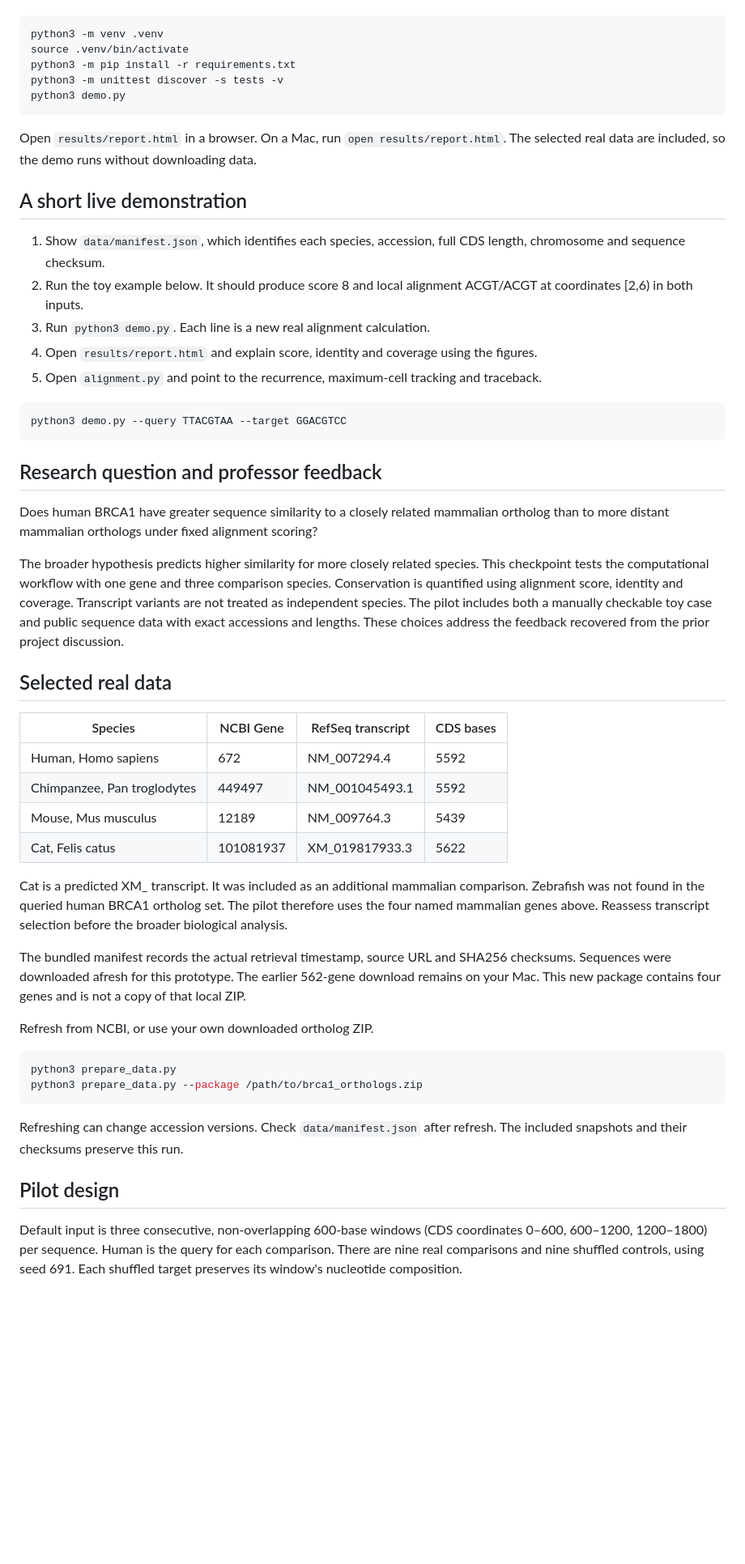
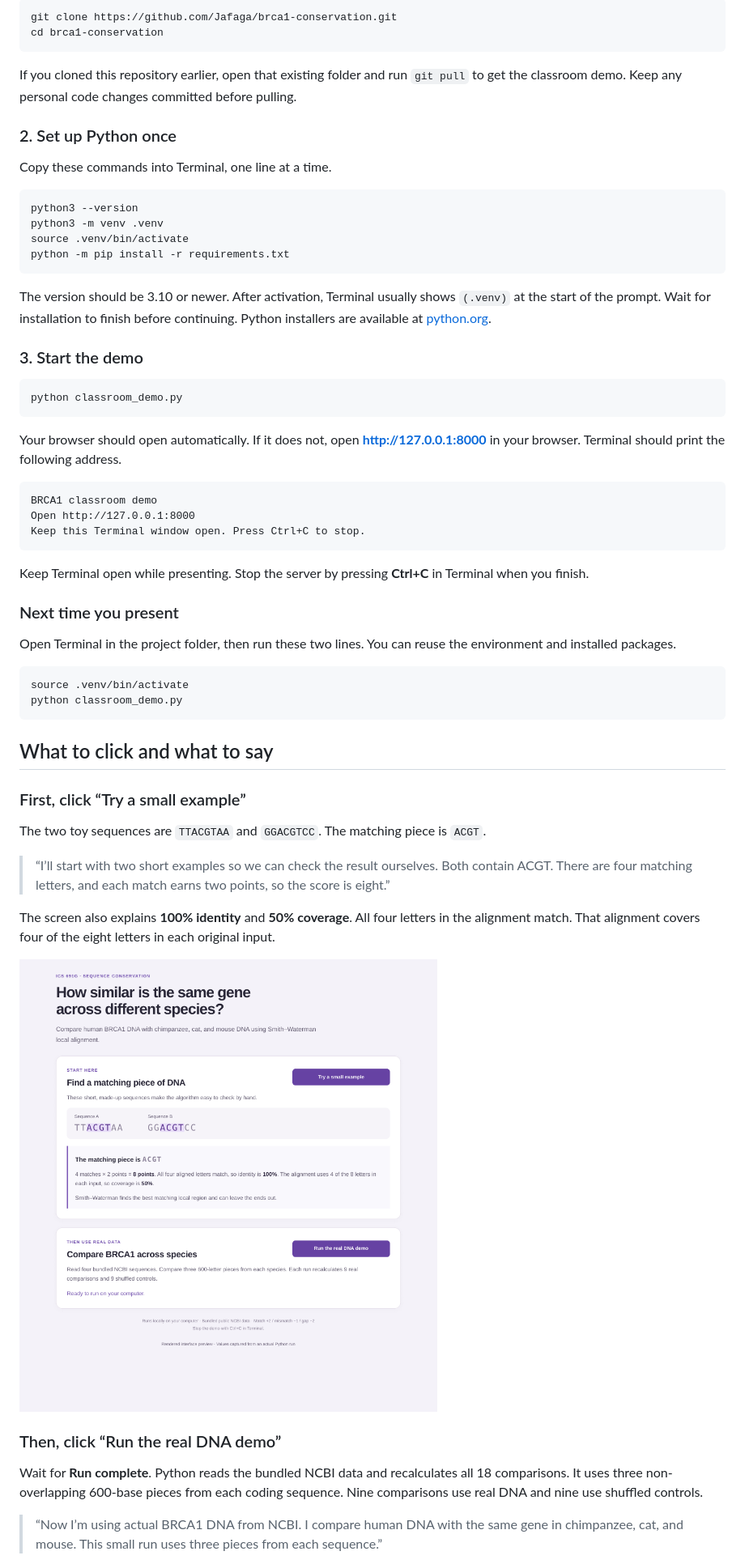
Before and after one commit to Jafaga/brca1-conservation, a Markdown page: README.md, the part around one of its changes. Shown at 81% size. Rendered like a GitHub page; pictures changed too: docs/screenshots/02-small-example.png (added); blank space fills up the shorter version.

Commit message:
Add guided local classroom demo and illustrated setup and presentation instructions

````diff
--- a/README.md
+++ b/README.md
@@ -8,55 +20,64 @@ Install Python 3.10 or newer, then open Terminal in this project folder.
 
 ```bash
+git clone https://github.com/Jafaga/brca1-conservation.git
+cd brca1-conservation
+```
+
+If you cloned this repository earlier, open that existing folder and run `git pull` to get the classroom demo. Keep any personal code changes committed before pulling.
+
+### 2. Set up Python once
+
+Copy these commands into Terminal, one line at a time.
+
+```bash
+python3 --version
 python3 -m venv .venv
 source .venv/bin/activate
-python3 -m pip install -r requirements.txt
-python3 -m unittest discover -s tests -v
-python3 demo.py
+python -m pip install -r requirements.txt
 ```
 
-Open `results/report.html` in a browser. On a Mac, run `open results/report.html`.
-The selected real data are included, so the demo runs without downloading data.
+The version should be 3.10 or newer. After activation, Terminal usually shows `(.venv)` at the start of the prompt. Wait for installation to finish before continuing. Python installers are available at [python.org](https://www.python.org/downloads/).
 
-## A short live demonstration
-
-1. Show `data/manifest.json`, which identifies each species, accession, full CDS length, chromosome and sequence checksum.
-2. Run the toy example below. It should produce score 8 and local alignment ACGT/ACGT at coordinates [2,6) in both inputs.
-3. Run `python3 demo.py`. Each line is a new real alignment calculation.
-4. Open `results/report.html` and explain score, identity and coverage using the figures.
-5. Open `alignment.py` and point to the recurrence, maximum-cell tracking and traceback.
+### 3. Start the demo
 
 ```bash
-python3 demo.py --query TTACGTAA --target GGACGTCC
+python classroom_demo.py
 ```
 
-## Research question and professor feedback
+Your browser should open automatically. If it does not, open **http://127.0.0.1:8000** in your browser. Terminal should print the following address.
 
-Does human BRCA1 have greater sequence similarity to a closely related mammalian ortholog than to more distant mammalian orthologs under fixed alignment scoring?
+```text
+BRCA1 classroom demo
+Open http://127.0.0.1:8000
+Keep this Terminal window open. Press Ctrl+C to stop.
+```
 
-The broader hypothesis predicts higher similarity for more closely related species. This checkpoint tests the computational workflow with one gene and three comparison species. Conservation is quantified using alignment score, identity and coverage. Transcript variants are not treated as independent species. The pilot includes both a manually checkable toy case and public sequence data with exact accessions and lengths. These choices address the feedback recovered from the prior project discussion.
+Keep Terminal open while presenting. Stop the server by pressing **Ctrl+C** in Terminal when you finish.
 
-## Selected real data
+### Next time you present
 
-| Species | NCBI Gene | RefSeq transcript | CDS bases |
-|---|---|---|---|
-| Human, Homo sapiens | 672 | NM_007294.4 | 5592 |
-| Chimpanzee, Pan troglodytes | 449497 | NM_001045493.1 | 5592 |
-| Mouse, Mus musculus | 12189 | NM_009764.3 | 5439 |
-| Cat, Felis catus | 101081937 | XM_019817933.3 | 5622 |
-
-Cat is a predicted XM_ transcript. It was included as an additional mammalian comparison. Zebrafish was not found in the queried human BRCA1 ortholog set. The pilot therefore uses the four named mammalian genes above. Reassess transcript selection before the broader biological analysis.
-
-The bundled manifest records the actual retrieval timestamp, source URL and SHA256 checksums. Sequences were downloaded afresh for this prototype. The earlier 562-gene download remains on your Mac. This new package contains four genes and is not a copy of that local ZIP.
-
-Refresh from NCBI, or use your own downloaded ortholog ZIP.
+Open Terminal in the project folder, then run these two lines. You can reuse the environment and installed packages.
 
 ```bash
-python3 prepare_data.py
-python3 prepare_data.py --package /path/to/brca1_orthologs.zip
+source .venv/bin/activate
+python classroom_demo.py
 ```
 
-Refreshing can change accession versions. Check `data/manifest.json` after refresh. The included snapshots and their checksums preserve this run.
+## What to click and what to say
 
-## Pilot design
+### First, click “Try a small example”
 
-Default input is three consecutive, non-overlapping 600-base windows (CDS coordinates 0–600, 600–1200, 1200–1800) per sequence. Human is the query for each comparison. There are nine real comparisons and nine shuffled controls, using seed 691. Each shuffled target preserves its window's nucleotide composition.
+The two toy sequences are `TTACGTAA` and `GGACGTCC`. The matching piece is `ACGT`.
+
+> “I’ll start with two short examples so we can check the result ourselves. Both contain ACGT. There are four matching letters, and each match earns two points, so the score is eight.”
+
+The screen also explains **100% identity** and **50% coverage**. All four letters in the alignment match. That alignment covers four of the eight letters in each original input.
+
+![Rendered small-example preview using Python results](docs/screenshots/02-small-example.png)
+
+### Then, click “Run the real DNA demo”
+
+Wait for **Run complete**. Python reads the bundled NCBI data and recalculates all 18 comparisons. It uses three non-overlapping 600-base pieces from each coding sequence. Nine comparisons use real DNA and nine use shuffled controls.
+
+> “Now I’m using actual BRCA1 DNA from NCBI. I compare human DNA with the same gene in chimpanzee, cat, and mouse. This small run uses three pieces from each sequence.”
+
````
Also changed, not shown: other parts of README.md (+83 -46 lines), docs/METHODS.md (added, +75 -0 lines), docs/screenshots/00-download-zip.jpg (added), docs/screenshots/01-start.png (added), docs/screenshots/03-real-results.png (added), docs/screenshots/04-scientific-figure.png (added), 4 other files.
